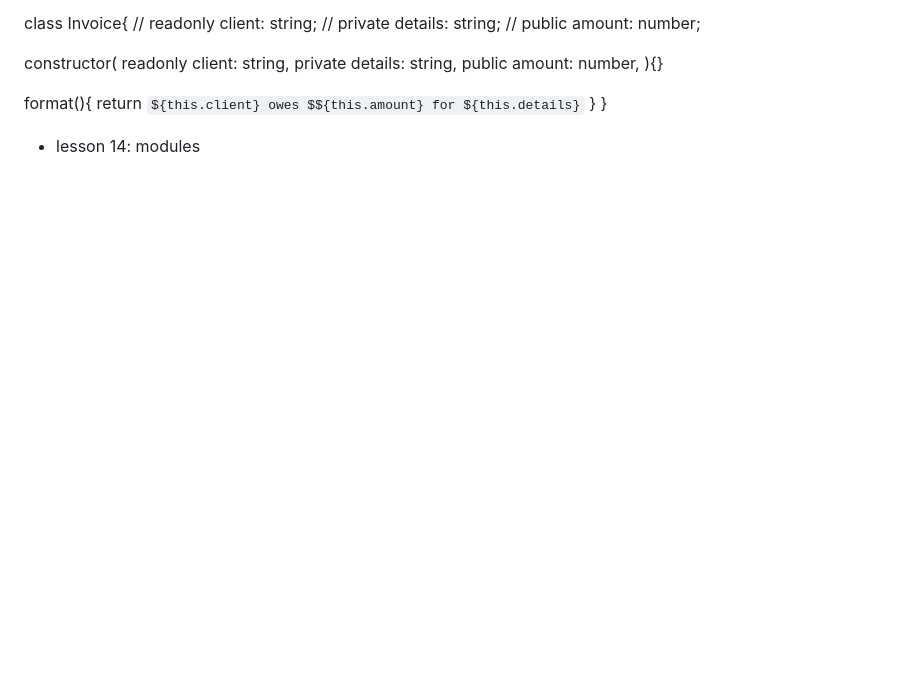
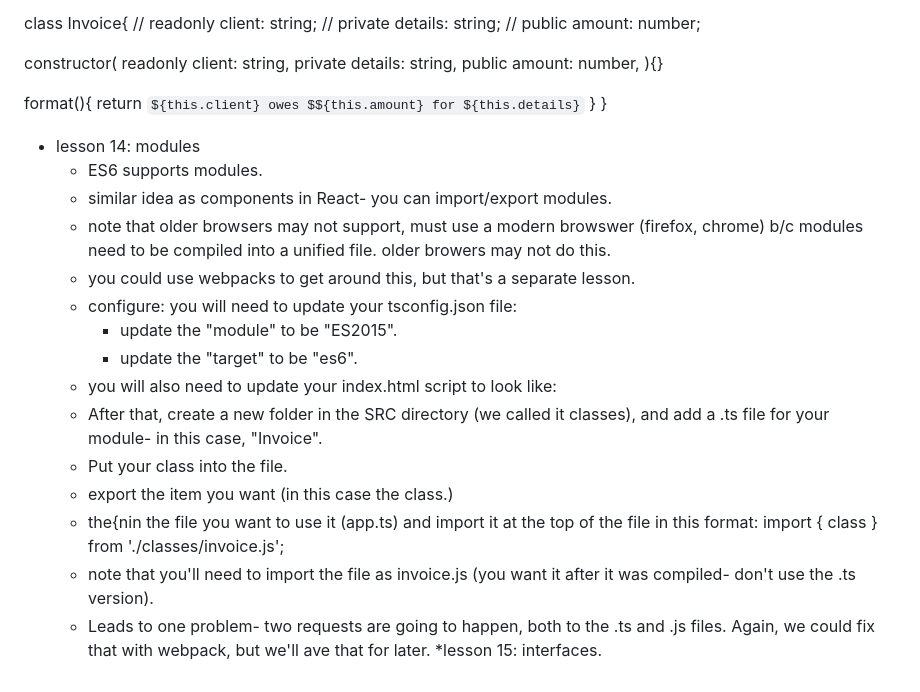
Before and after one commit to pangtodd/typeScriptTutorial, a Markdown page: notes.md, the part around the change. Drawn GitHub-style; blank space fills up the shorter version.

Commit message:
completed lesson 14, updated notes.

```diff
--- a/notes.md
+++ b/notes.md
@@ -221,3 +221,19 @@ class Invoice{
 }
 
 * lesson 14: modules
+  * ES6 supports modules.
+  * similar idea as components in React- you can import/export modules.
+  * note that older browsers may not support, must use a modern browswer (firefox, chrome) b/c modules need to be compiled into a unified file. older browers may not do this.
+  * you could use webpacks to get around this, but that's a separate lesson.
+  * configure: you will need to update your tsconfig.json file:
+    * update the "module" to be "ES2015".
+    * update the "target" to be "es6".
+  * you will also need to update your index.html script to look like:   <script type="module" src='app.js'></script>
+  * After that, create a new folder in the SRC directory (we called it classes), and add a .ts file for your module- in this case, "Invoice".
+  * Put your class into the file.
+  * export the item you want (in this case the class.)
+  * the{nin the file you want to use it (app.ts) and import it at the top of the file in this format:
+import { class } from './classes/invoice.js';
+  * note that you'll need to import the file as invoice.js (you want it after it was compiled- don't use the .ts version).
+  * Leads to one problem- two requests are going to happen, both to the .ts and .js files. Again, we could fix that with webpack, but we'll ave that for later.
+*lesson 15: interfaces.
```
